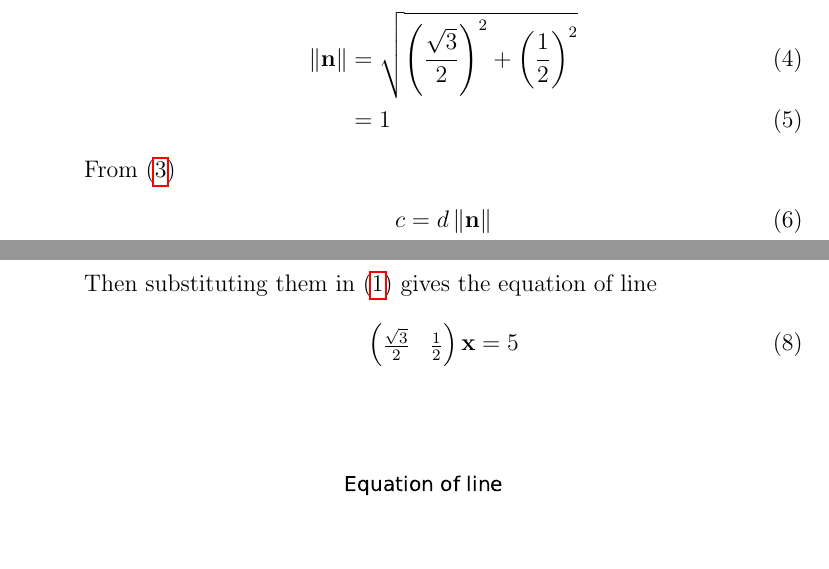
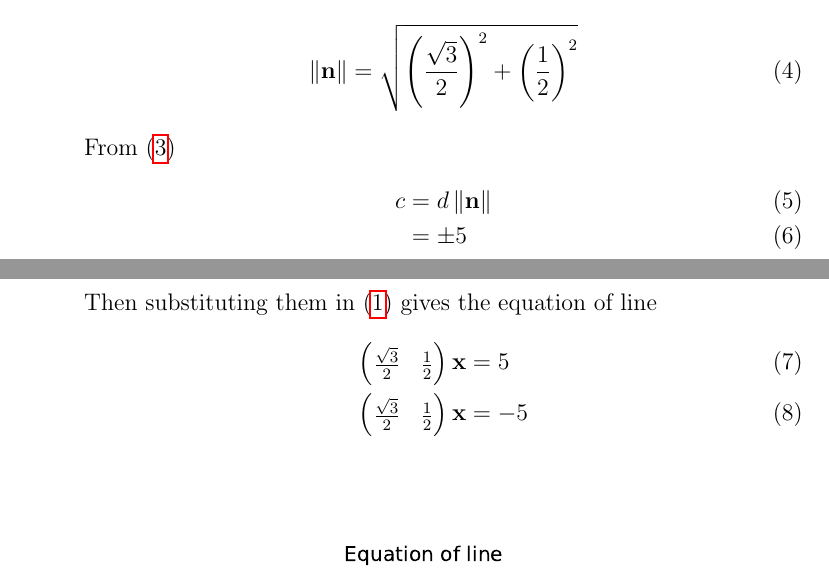
Before and after one commit to aruniot099/FWC-1, a LaTeX document (matrices/lines/11.10.2.8/line5solution.tex): two parts of pages 1 and 2 of 2, joined at a grey line, cut so that both start at the same text, the shorter picture padded with empty space. Compiled offline with pdfLaTeX.

Commit message:
Add files via upload

```diff
--- a/matrices/lines/11.10.2.8/line5solution.tex
+++ b/matrices/lines/11.10.2.8/line5solution.tex
@@ -67,17 +67,17 @@ The distance from the origin to the line is given by
 \end{align}
 		The magnitude for $\vec{n}$ is
 	\begin{align}
-		\norm{\vec{n}} &=\sqrt{\brak{{\frac{\sqrt{3}}{2}}}^2 + \brak{{\frac{1}{2}}}^2}\\
-		       &=1
+		\norm{\vec{n}} &=\sqrt{\brak{{\frac{\sqrt{3}}{2}}}^2 + \brak{{\frac{1}{2}}}^2}
 	\end{align}
 		From \eqref{eq:3}
 \begin{align}
 	c&=d\norm{\vec{n}}\\
-	&=5
+	&=\pm5
 \end{align}
 		Then substituting them in \eqref{eq:1} gives the equation of line
 \begin{align}
-	\myvec{\frac{\sqrt{3}}{2}& \frac{1}{2}}\vec{x}=5
+	\myvec{\frac{\sqrt{3}}{2}& \frac{1}{2}}\vec{x}&=5\\
+	\myvec{\frac{\sqrt{3}}{2}& \frac{1}{2}}\vec{x}&=-5
 \end{align}
 \begin{figure}[!h]
 \begin{center}
```
Also changed, not shown: matrices/lines/11.10.2.8/line5solution.pdf, 1 other file.
